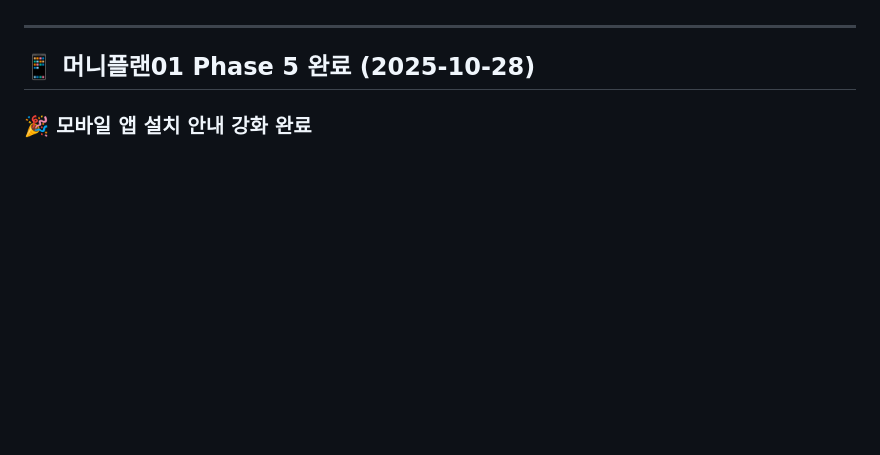
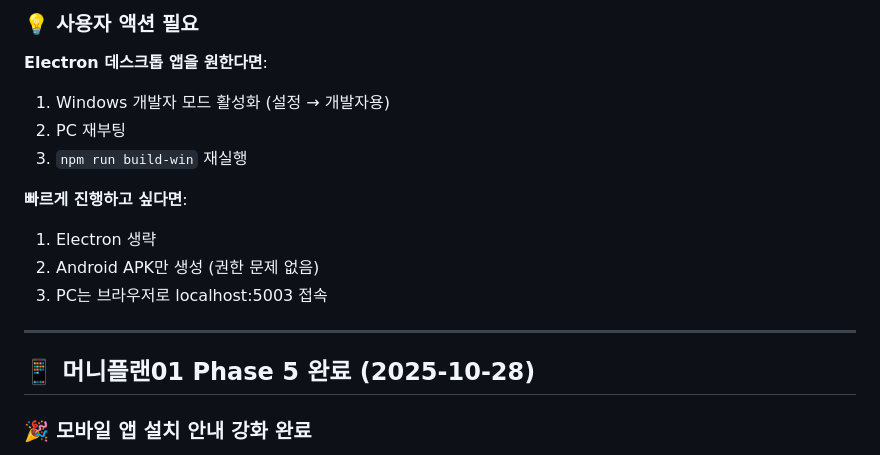
Before and after one commit to ghigw7600-lab/-01, a Markdown page: CLAUDE.md, the part around the change printed below. Drawn GitHub-style; blank space fills up the shorter version.

```diff
--- a/CLAUDE.md
+++ b/CLAUDE.md
@@ -879,3 +1004,14 @@ curl "http://localhost:5003/api/economic-events?days=30&ticker=005930.KS&name=
+### 💡 **사용자 액션 필요**
+
+**Electron 데스크톱 앱을 원한다면**:
+1. Windows 개발자 모드 활성화 (설정 → 개발자용)
+2. PC 재부팅
+3. `npm run build-win` 재실행
+
+**빠르게 진행하고 싶다면**:
+1. Electron 생략
+2. Android APK만 생성 (권한 문제 없음)
+3. PC는 브라우저로 localhost:5003 접속
 
 ---
 
```
Also changed, not shown: other parts of CLAUDE.md (+125 -0 lines).
